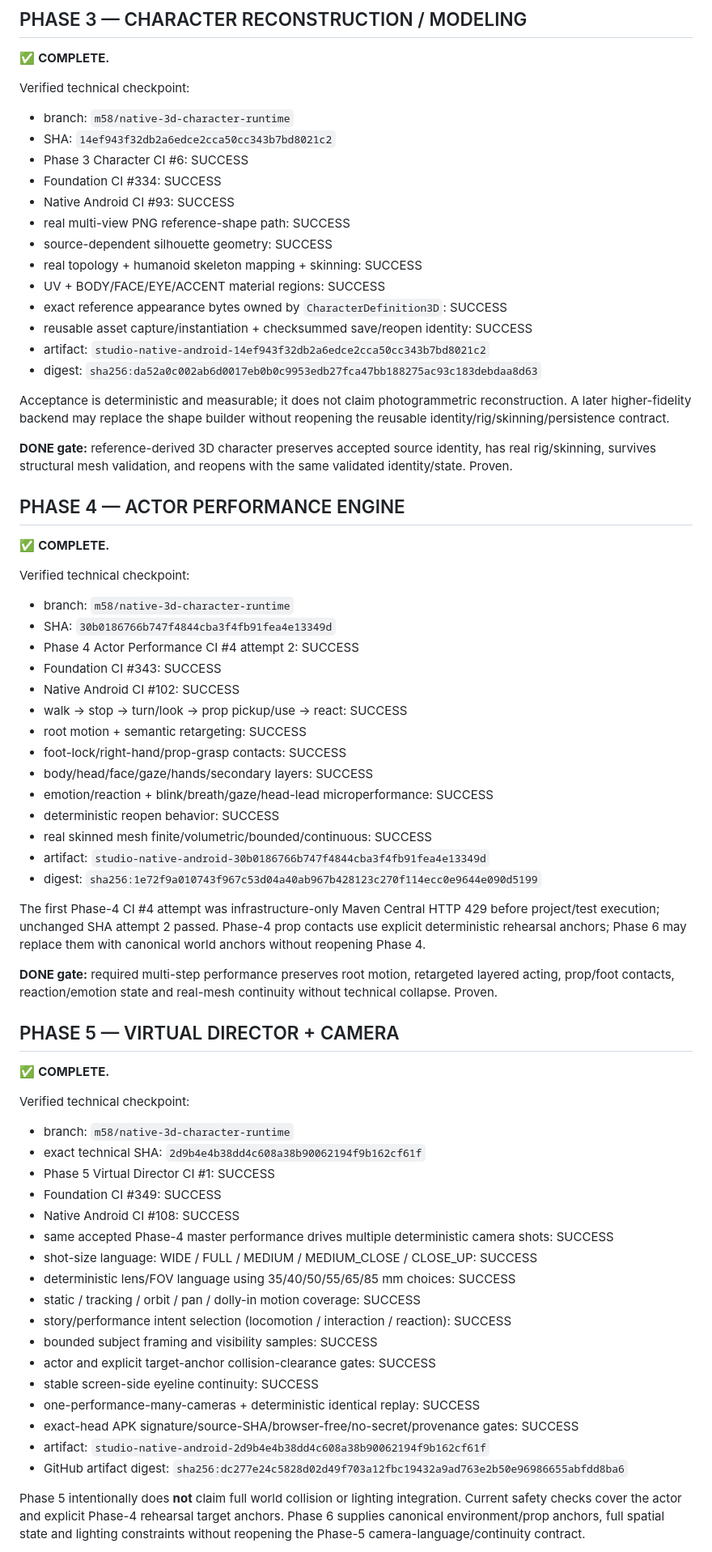
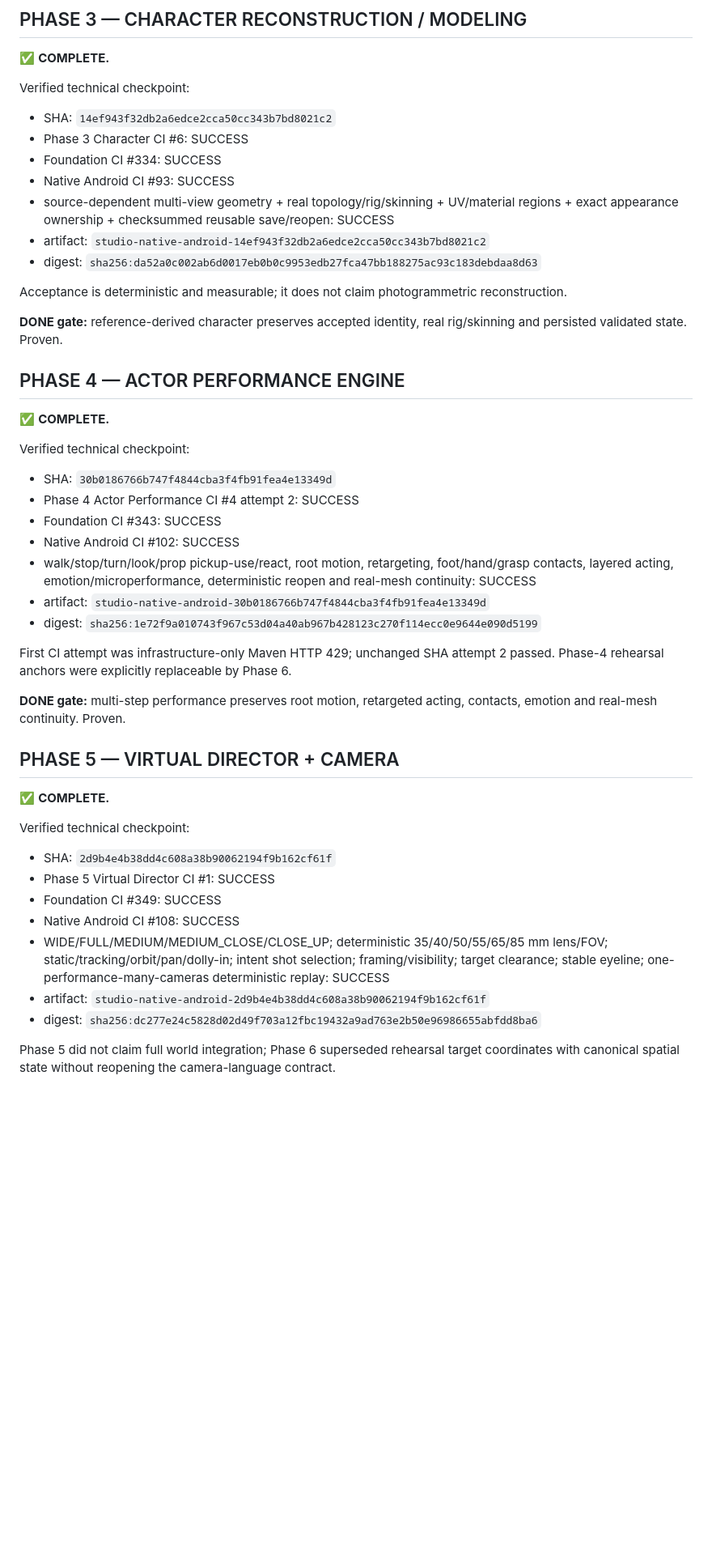
Before and after one commit to tigpetryan-rgb/AI-Animation-Studio, a Markdown page: CANONICAL_MASTER_PLAN.md, the part around one of its changes. Shown at 81% size. Drawn GitHub-style; blank space fills up the shorter version.

```diff
--- a/CANONICAL_MASTER_PLAN.md
+++ b/CANONICAL_MASTER_PLAN.md
@@ -127,70 +124,47 @@ Verified checkpoint:
 ✅ **COMPLETE.**
 
 Verified technical checkpoint:
-- branch: `m58/native-3d-character-runtime`
 - SHA: `14ef943f32db2a6edce2cca50cc343b7bd8021c2`
 - Phase 3 Character CI #6: SUCCESS
 - Foundation CI #334: SUCCESS
 - Native Android CI #93: SUCCESS
-- real multi-view PNG reference-shape path: SUCCESS
-- source-dependent silhouette geometry: SUCCESS
-- real topology + humanoid skeleton mapping + skinning: SUCCESS
-- UV + BODY/FACE/EYE/ACCENT material regions: SUCCESS
-- exact reference appearance bytes owned by `CharacterDefinition3D`: SUCCESS
-- reusable asset capture/instantiation + checksummed save/reopen identity: SUCCESS
+- source-dependent multi-view geometry + real topology/rig/skinning + UV/material regions + exact appearance ownership + checksummed reusable save/reopen: SUCCESS
 - artifact: `studio-native-android-14ef943f32db2a6edce2cca50cc343b7bd8021c2`
 - digest: `sha256:da52a0c002ab6d0017eb0b0c9953edb27fca47bb188275ac93c183debdaa8d63`
 
-Acceptance is deterministic and measurable; it does not claim photogrammetric reconstruction. A later higher-fidelity backend may replace the shape builder without reopening the reusable identity/rig/skinning/persistence contract.
+Acceptance is deterministic and measurable; it does not claim photogrammetric reconstruction.
 
-**DONE gate:** reference-derived 3D character preserves accepted source identity, has real rig/skinning, survives structural mesh validation, and reopens with the same validated identity/state. Proven.
+**DONE gate:** reference-derived character preserves accepted identity, real rig/skinning and persisted validated state. Proven.
 
 ## PHASE 4 — ACTOR PERFORMANCE ENGINE
 
 ✅ **COMPLETE.**
 
 Verified technical checkpoint:
-- branch: `m58/native-3d-character-runtime`
 - SHA: `30b0186766b747f4844cba3f4fb91fea4e13349d`
 - Phase 4 Actor Performance CI #4 attempt 2: SUCCESS
 - Foundation CI #343: SUCCESS
 - Native Android CI #102: SUCCESS
-- walk → stop → turn/look → prop pickup/use → react: SUCCESS
-- root motion + semantic retargeting: SUCCESS
-- foot-lock/right-hand/prop-grasp contacts: SUCCESS
-- body/head/face/gaze/hands/secondary layers: SUCCESS
-- emotion/reaction + blink/breath/gaze/head-lead microperformance: SUCCESS
-- deterministic reopen behavior: SUCCESS
-- real skinned mesh finite/volumetric/bounded/continuous: SUCCESS
+- walk/stop/turn/look/prop pickup-use/react, root motion, retargeting, foot/hand/grasp contacts, layered acting, emotion/microperformance, deterministic reopen and real-mesh continuity: SUCCESS
 - artifact: `studio-native-android-30b0186766b747f4844cba3f4fb91fea4e13349d`
 - digest: `sha256:1e72f9a010743f967c53d04a40ab967b428123c270f114ecc0e9644e090d5199`
 
-The first Phase-4 CI #4 attempt was infrastructure-only Maven Central HTTP 429 before project/test execution; unchanged SHA attempt 2 passed. Phase-4 prop contacts use explicit deterministic rehearsal anchors; Phase 6 may replace them with canonical world anchors without reopening Phase 4.
+First CI attempt was infrastructure-only Maven HTTP 429; unchanged SHA attempt 2 passed. Phase-4 rehearsal anchors were explicitly replaceable by Phase 6.
 
-**DONE gate:** required multi-step performance preserves root motion, retargeted layered acting, prop/foot contacts, reaction/emotion state and real-mesh continuity without technical collapse. Proven.
+**DONE gate:** multi-step performance preserves root motion, retargeted acting, contacts, emotion and real-mesh continuity. Proven.
 
 ## PHASE 5 — VIRTUAL DIRECTOR + CAMERA
 
 ✅ **COMPLETE.**
 
 Verified technical checkpoint:
-- branch: `m58/native-3d-character-runtime`
-- exact technical SHA: `2d9b4e4b38dd4c608a38b90062194f9b162cf61f`
+- SHA: `2d9b4e4b38dd4c608a38b90062194f9b162cf61f`
 - Phase 5 Virtual Director CI #1: SUCCESS
 - Foundation CI #349: SUCCESS
 - Native Android CI #108: SUCCESS
-- same accepted Phase-4 master performance drives multiple deterministic camera shots: SUCCESS
-- shot-size language: WIDE / FULL / MEDIUM / MEDIUM_CLOSE / CLOSE_UP: SUCCESS
-- deterministic lens/FOV language using 35/40/50/55/65/85 mm choices: SUCCESS
-- static / tracking / orbit / pan / dolly-in motion coverage: SUCCESS
-- story/performance intent selection (locomotion / interaction / reaction): SUCCESS
-- bounded subject framing and visibility samples: SUCCESS
-- actor and explicit target-anchor collision-clearance gates: SUCCESS
-- stable screen-side eyeline continuity: SUCCESS
-- one-performance-many-cameras + deterministic identical replay: SUCCESS
-- exact-head APK signature/source-SHA/browser-free/no-secret/provenance gates: SUCCESS
+- WIDE/FULL/MEDIUM/MEDIUM_CLOSE/CLOSE_UP; deterministic 35/40/50/55/65/85 mm lens/FOV; static/tracking/orbit/pan/dolly-in; intent shot selection; framing/visibility; target clearance; stable eyeline; one-performance-many-cameras deterministic replay: SUCCESS
 - artifact: `studio-native-android-2d9b4e4b38dd4c608a38b90062194f9b162cf61f`
-- GitHub artifact digest: `sha256:dc277e24c5828d02d49f703a12fbc19432a9ad763e2b50e96986655abfdd8ba6`
+- digest: `sha256:dc277e24c5828d02d49f703a12fbc19432a9ad763e2b50e96986655abfdd8ba6`
 
-Phase 5 intentionally does **not** claim full world collision or lighting integration. Current safety checks cover the actor and explicit Phase-4 rehearsal target anchors. Phase 6 supplies canonical environment/prop anchors, full spatial state and lighting constraints without reopening the Phase-5 camera-language/continuity contract.
+Phase 5 did not claim full world integration; Phase 6 superseded rehearsal target coordinates with canonical spatial state without reopening the camera-language contract.
 
```
Also changed, not shown: other parts of CANONICAL_MASTER_PLAN.md (+56 -45 lines).
